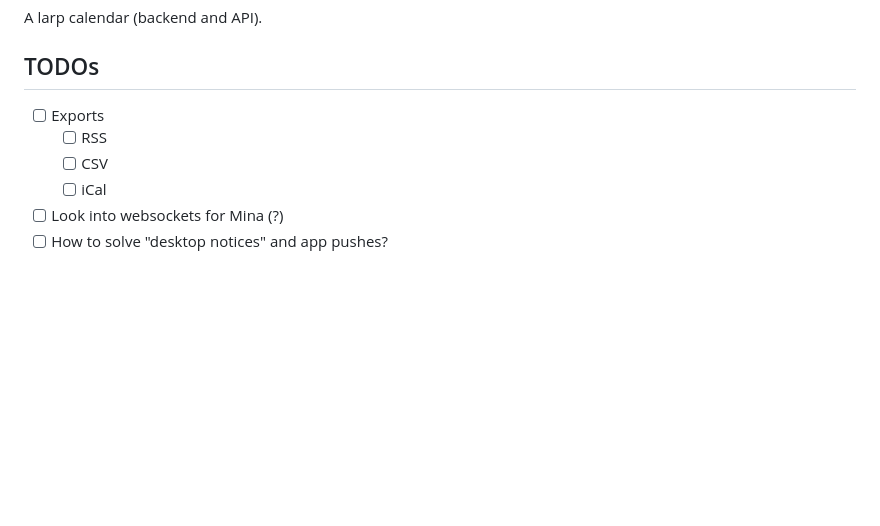
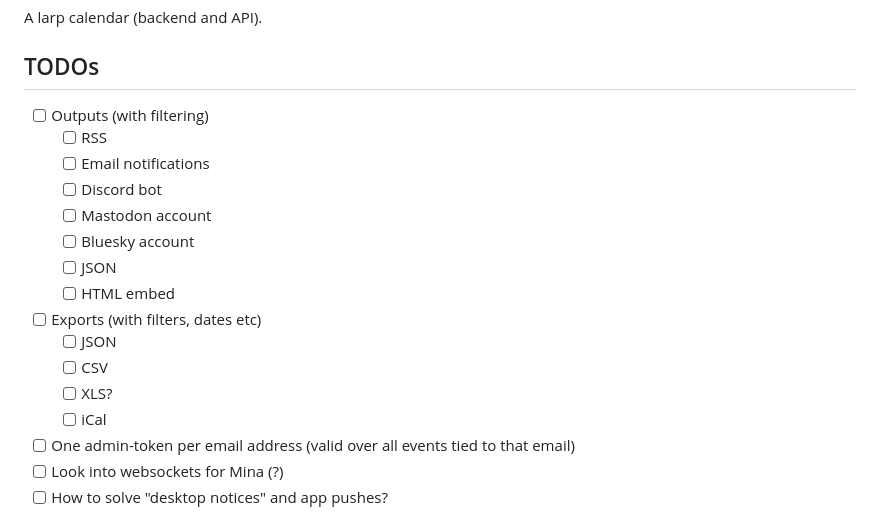
Before and after one commit to AnarchaDev/larpcal, a Markdown page: README.md, the part around the change. GitHub-like rendering; blank space fills up the shorter version.

Commit message:
Update README.md
Added some possible outputs

```diff
--- a/README.md
+++ b/README.md
@@ -2,10 +2,20 @@
 A larp calendar (backend and API).
 
 ## TODOs
-- [ ] Exports
+- [ ] Outputs (with filtering)
   - [ ] RSS
+  - [ ] Email notifications
+  - [ ] Discord bot
+  - [ ] Mastodon account
+  - [ ] Bluesky account
+  - [ ] JSON
+  - [ ] HTML embed
+- [ ] Exports (with filters, dates etc)
+  - [ ] JSON
   - [ ] CSV
+  - [ ] XLS?
   - [ ] iCal
+- [ ] One admin-token per email address (valid over all events tied to that email)
 - [ ] Look into websockets for Mina (?)
 - [ ] How to solve "desktop notices" and app pushes?
 
```
